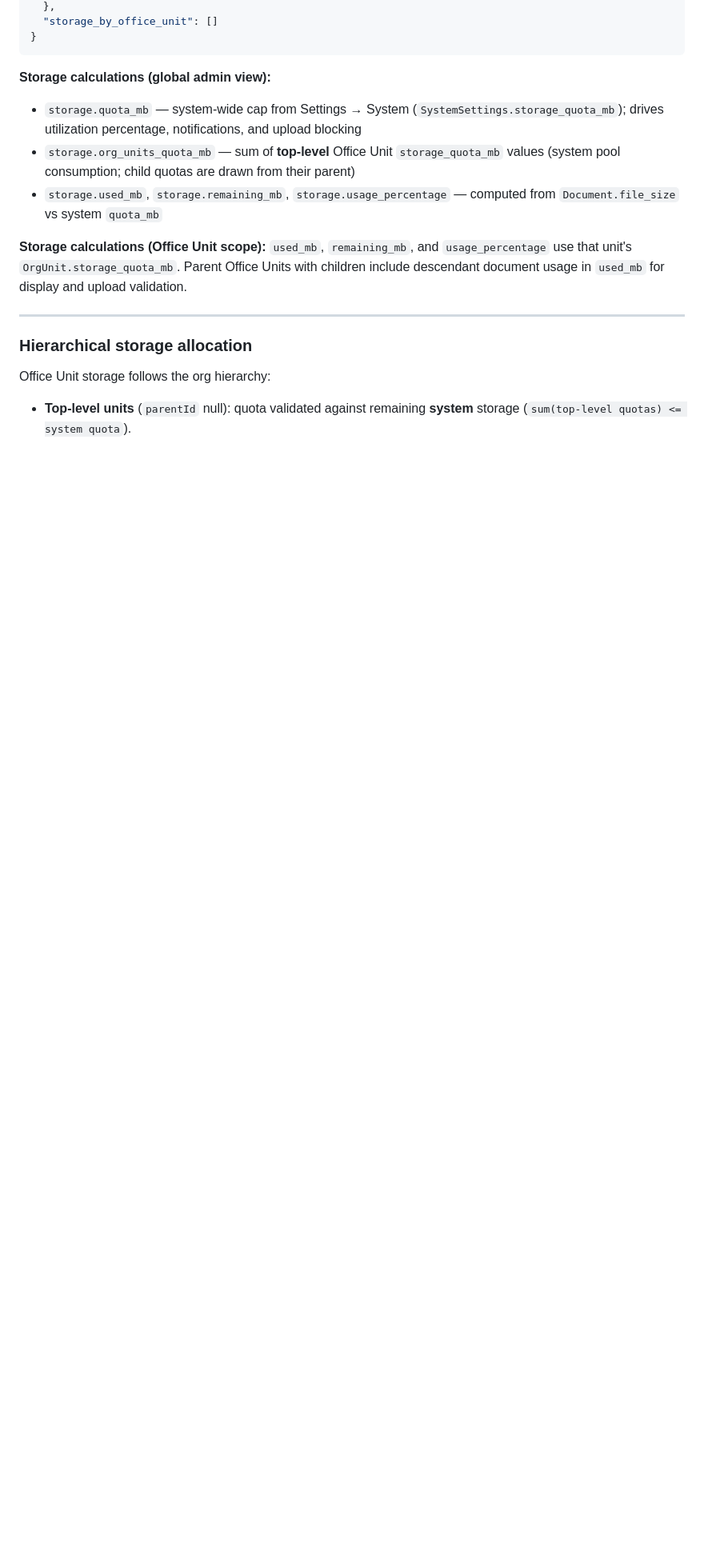
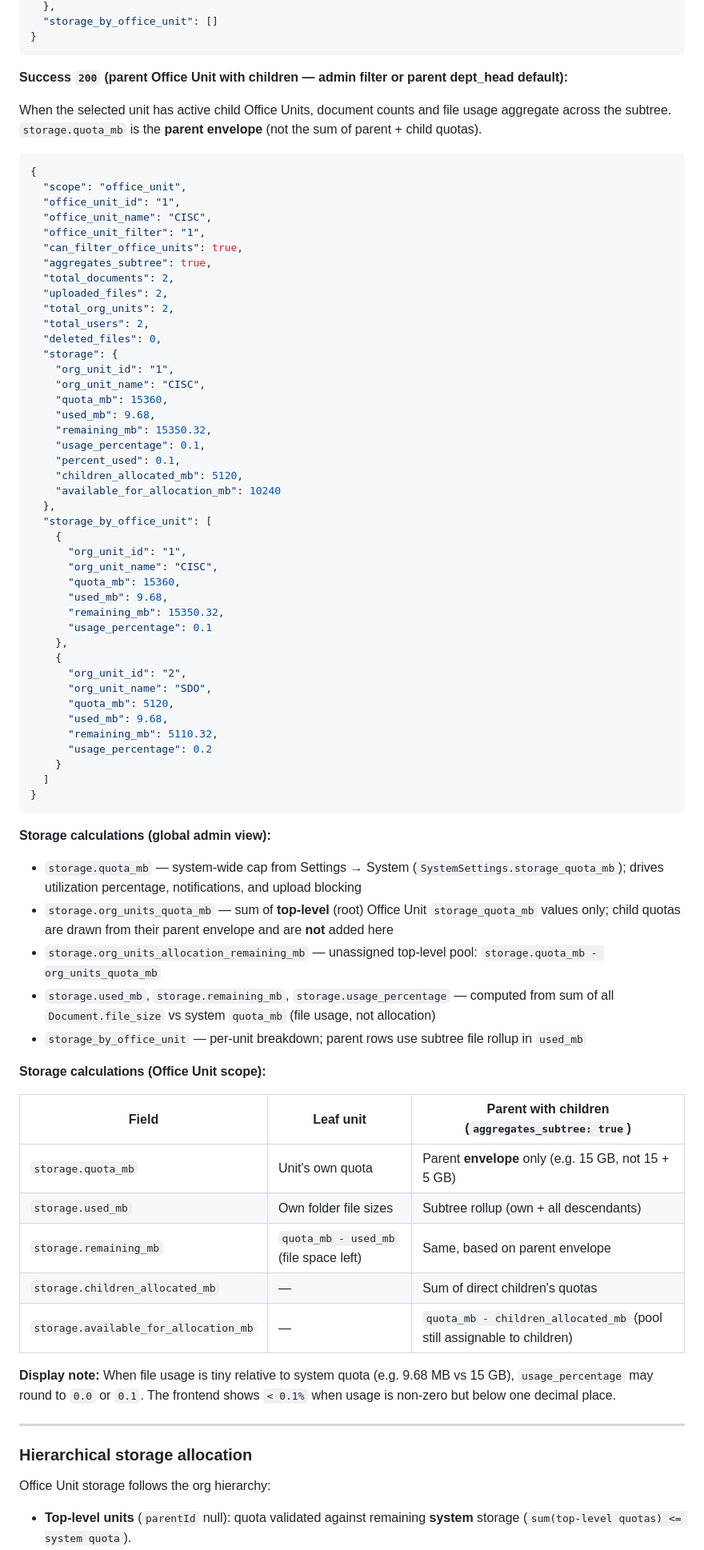
Before and after one commit to codelikeaproz/digitized-filing-system, a Markdown page: docs/API_DOCUMENTATION.md, the part around one of its changes. Shown at 80% size. Drawn GitHub-style; blank space fills up the shorter version.

````diff
--- a/docs/API_DOCUMENTATION.md
+++ b/docs/API_DOCUMENTATION.md
@@ -541,13 +563,74 @@ Or custom:
 }
 ```
 
+**Success `200` (parent Office Unit with children — admin filter or parent dept_head default):**
+
+When the selected unit has active child Office Units, document counts and file usage aggregate across the subtree. `storage.quota_mb` is the **parent envelope** (not the sum of parent + child quotas).
+
+```json
+{
+  "scope": "office_unit",
+  "office_unit_id": "1",
+  "office_unit_name": "CISC",
+  "office_unit_filter": "1",
+  "can_filter_office_units": true,
+  "aggregates_subtree": true,
+  "total_documents": 2,
+  "uploaded_files": 2,
+  "total_org_units": 2,
+  "total_users": 2,
+  "deleted_files": 0,
+  "storage": {
+    "org_unit_id": "1",
+    "org_unit_name": "CISC",
+    "quota_mb": 15360,
+    "used_mb": 9.68,
+    "remaining_mb": 15350.32,
+    "usage_percentage": 0.1,
+    "percent_used": 0.1,
+    "children_allocated_mb": 5120,
+    "available_for_allocation_mb": 10240
+  },
+  "storage_by_office_unit": [
+    {
+      "org_unit_id": "1",
+      "org_unit_name": "CISC",
+      "quota_mb": 15360,
+      "used_mb": 9.68,
+      "remaining_mb": 15350.32,
+      "usage_percentage": 0.1
+    },
+    {
+      "org_unit_id": "2",
+      "org_unit_name": "SDO",
+      "quota_mb": 5120,
+      "used_mb": 9.68,
+      "remaining_mb": 5110.32,
+      "usage_percentage": 0.2
+    }
+  ]
+}
+```
+
 **Storage calculations (global admin view):**
 
 - `storage.quota_mb` — system-wide cap from Settings → System (`SystemSettings.storage_quota_mb`); drives utilization percentage, notifications, and upload blocking
-- `storage.org_units_quota_mb` — sum of **top-level** Office Unit `storage_quota_mb` values (system pool consumption; child quotas are drawn from their parent)
-- `storage.used_mb`, `storage.remaining_mb`, `storage.usage_percentage` — computed from `Document.file_size` vs system `quota_mb`
-
-**Storage calculations (Office Unit scope):** `used_mb`, `remaining_mb`, and `usage_percentage` use that unit's `OrgUnit.storage_quota_mb`. Parent Office Units with children include descendant document usage in `used_mb` for display and upload validation.
+- `storage.org_units_quota_mb` — sum of **top-level** (root) Office Unit `storage_quota_mb` values only; child quotas are drawn from their parent envelope and are **not** added here
+- `storage.org_units_allocation_remaining_mb` — unassigned top-level pool: `storage.quota_mb - org_units_quota_mb`
+- `storage.used_mb`, `storage.remaining_mb`, `storage.usage_percentage` — computed from sum of all `Document.file_size` vs system `quota_mb` (file usage, not allocation)
+- `storage_by_office_unit` — per-unit breakdown; parent rows use subtree file rollup in `used_mb`
+
+**Storage calculations (Office Unit scope):**
+
+| Field | Leaf unit | Parent with children (`aggregates_subtree: true`) |
+|-------|-----------|---------------------------------------------------|
+| `storage.quota_mb` | Unit's own quota | Parent **envelope** only (e.g. 15 GB, not 15 + 5 GB) |
+| `storage.used_mb` | Own folder file sizes | Subtree rollup (own + all descendants) |
+| `storage.remaining_mb` | `quota_mb - used_mb` (file space left) | Same, based on parent envelope |
+| `storage.children_allocated_mb` | — | Sum of direct children's quotas |
+| `storage.available_for_allocation_mb` | — | `quota_mb - children_allocated_mb` (pool still assignable to children) |
+
+**Display note:** When file usage is tiny relative to system quota (e.g. 9.68 MB vs 15 GB), `usage_percentage` may round to `0.0` or `0.1`. The frontend shows `< 0.1%` when usage is non-zero but below one decimal place.
 
 ---
 
````
Also changed, not shown: other parts of docs/API_DOCUMENTATION.md (+87 -38 lines).
